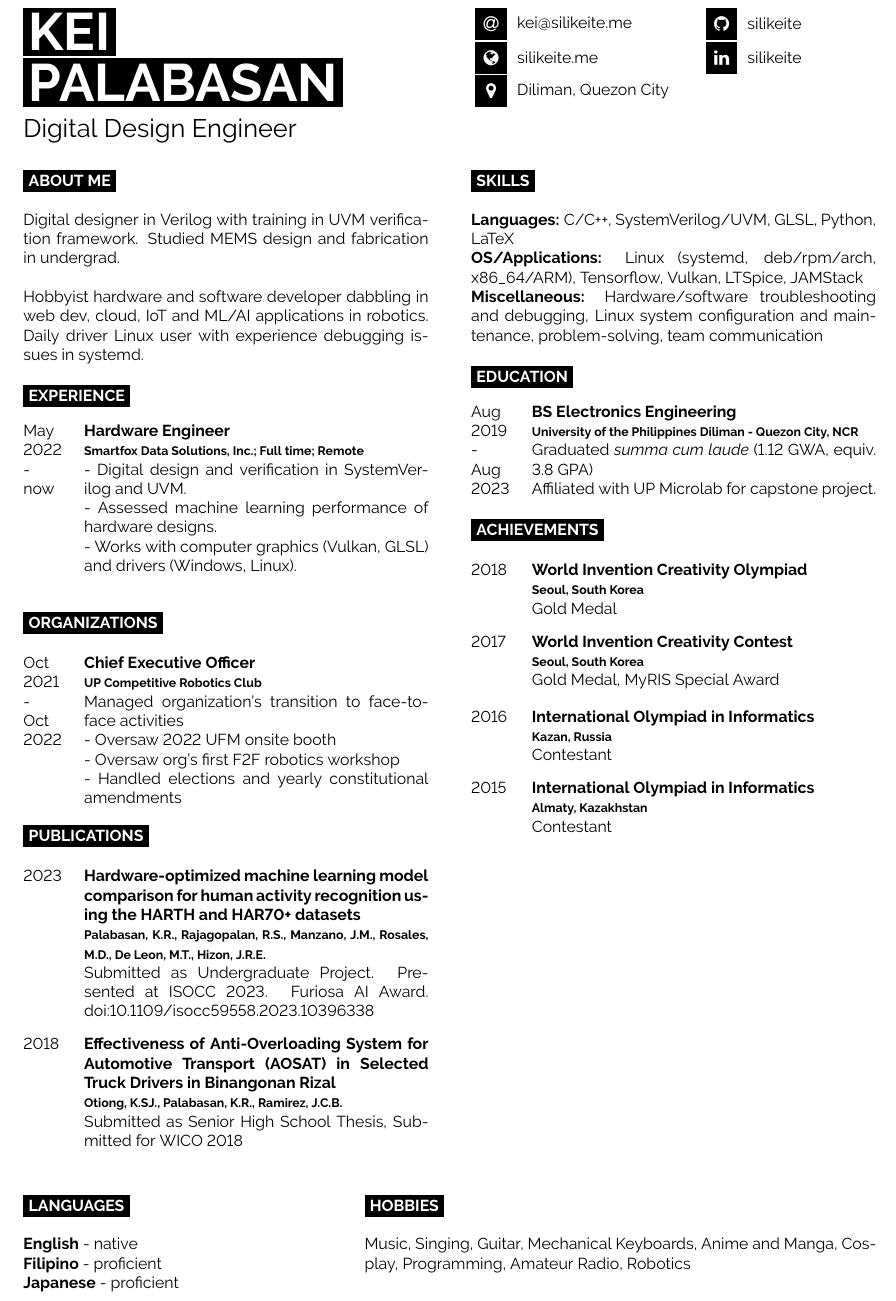
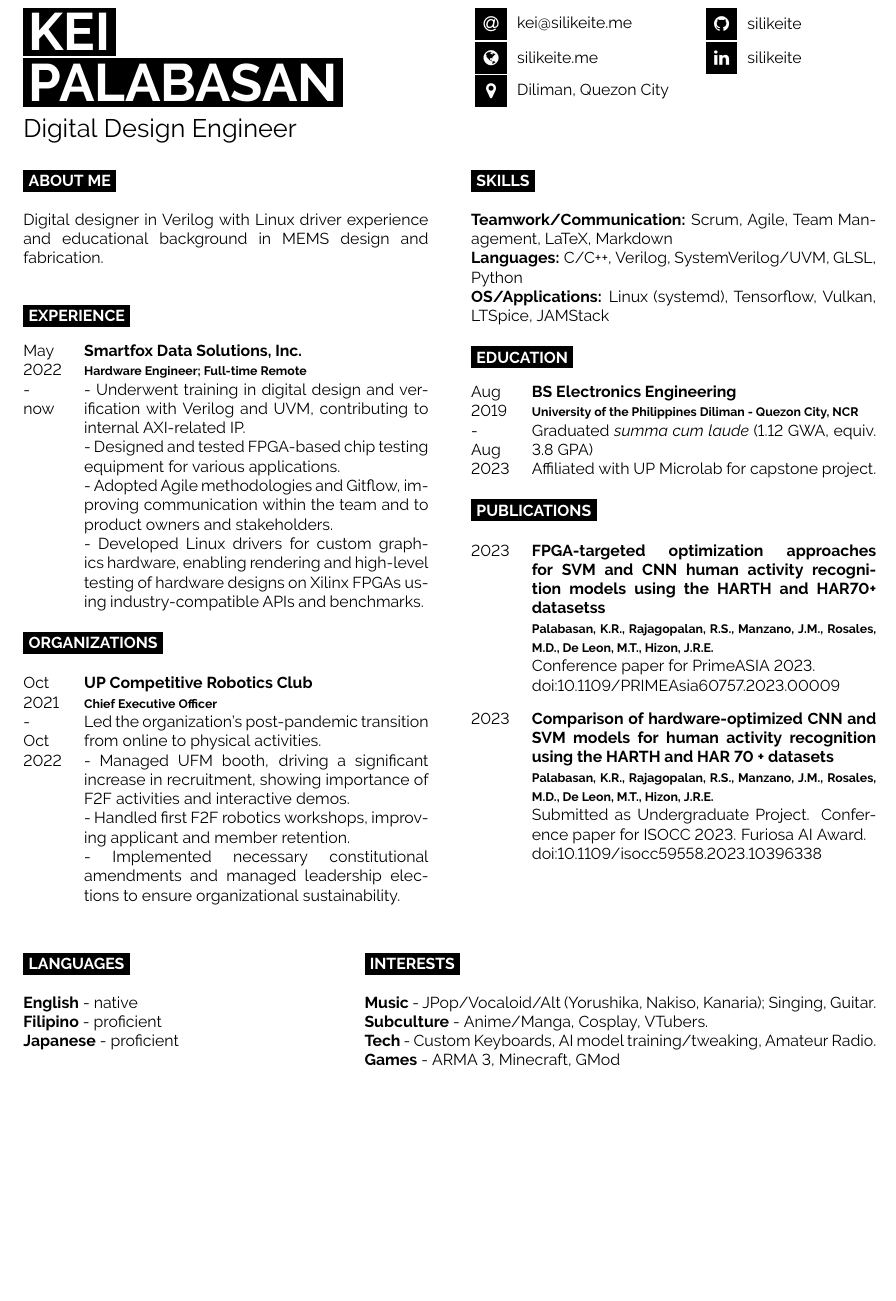
Before and after one commit to silikeite/resume, a LaTeX CV (resume-kei-palabasan.tex): part of the page, cut so that both start at the same text, the shorter picture padded with empty space. Compiled offline with pdfLaTeX.

Commit message:
Refactor; STAR

```diff
--- a/resume-kei-palabasan.tex
+++ b/resume-kei-palabasan.tex
@@ -33,21 +33,20 @@
 	\vspace{-\baselineskip}
 	\cvsect{About me}
 
-	Digital designer in Verilog with training in UVM verification framework. Studied MEMS design and fabrication in undergrad. \\
-
-	Hobbyist hardware and software developer dabbling in web dev, cloud, IoT and ML/AI applications in robotics. Daily driver Linux user with experience debugging issues in systemd.
+	Digital designer in Verilog with Linux driver experience and educational background in MEMS design and fabrication. \\
 
 	\cvsect{Experience}
 
 	\begin{entrylist}
 		\entry
 			{May 2022 \\ - \\ now}
-			{Hardware Engineer}
-			{\href{https://smartfoxdata.com}{Smartfox Data Solutions, Inc.}; Full time; Remote}
-			{
-				- Digital design and verification in SystemVerilog and UVM. \\
-				- Assessed machine learning performance of hardware designs. \\
-				- Works with computer graphics (Vulkan, GLSL) and drivers (Windows, Linux).\\
+			{\href{https://smartfoxdata.com}{Smartfox Data Solutions, Inc.}}
+			{Hardware Engineer; Full-time Remote}
+			{\
+				- Underwent training in digital design and verification with Verilog and UVM, contributing to internal AXI-related IP. \\
+				- Designed and tested FPGA-based chip testing equipment for various applications. \\
+				- Adopted Agile methodologies and Gitflow, improving communication within the team and to product owners and stakeholders. \\
+				- Developed Linux drivers for custom graphics hardware, enabling rendering and high-level testing of hardware designs on Xilinx FPGAs using industry-compatible APIs and benchmarks.
 			}
 		% \entry
 		% 	{2018-2022}
@@ -61,36 +60,19 @@
 	\begin{entrylist}
 		\entry
 			{Oct 2021 \\ - \\ Oct 2022}
+			{\href{https://upcrc.org}{UP Competitive Robotics Club}}
 			{Chief Executive Officer}
-			{\href{https://upcrc.org}{UP Competitive Robotics Club}}
-			{Managed organization's transition to face-to-face activities\\
-			- Oversaw 2022 UFM onsite booth\\
-			- Oversaw org's first F2F robotics workshop\\
-			- Handled elections and yearly constitutional amendments}
+			{Led the organization's post-pandemic transition from online to physical activities.\\
+			- Managed UFM booth, driving a significant increase in recruitment, showing importance of F2F activities and interactive demos.\\
+			- Handled first F2F robotics workshops, improving applicant and member retention.\\
+			- Implemented necessary constitutional amendments and managed leadership elections to ensure organizational sustainability.}
 		% \entry
 		% 	{2020-2021}
 		% 	{Chief of Tournament Operations}
 		% 	{\href{https://upcrc.org}{UP Competitive Robotics Club}}
 		% 	{Managed logistics and handling for the Tournament Organizing Workshop and Robotics Ideathon}
 	\end{entrylist}
-	\cvsect{Publications}
-	\begin{entrylist}
-		\entry
-			{2023}
-			{Hardware-optimized machine learning model comparison for human activity recognition using the HARTH and HAR70+ datasets}
-			{Palabasan, K.R., Rajagopalan, R.S., Manzano, J.M., Rosales, M.D., De Leon, M.T., Hizon, J.R.E.}
-			{Submitted as Undergraduate Project. Presented at ISOCC 2023. Furiosa AI Award. \href{https://dx.doi.org/10.1109/isocc59558.2023.10396338}{doi:10.1109/isocc59558.2023.10396338 }}
-		\entry
-			{2018}
-			{Effectiveness of Anti-Overloading System for Automotive Transport (AOSAT) in Selected Truck Drivers in Binangonan Rizal}
-			{Otiong, K.SJ., Palabasan, K.R., Ramirez, J.C.B.}
-			{Submitted as Senior High School Thesis, Submitted for WICO 2018}
-		% \entry
-		% 	{2017}
-		% 	{Breath Analyzer for Automotive Interlock}
-		% 	{Palabasan, I.V.R., Ordonez, J.DJ., Aguinaldo, V.S.C.}
-		% 	{Submitted for WICC 2017}
-	\end{entrylist}
+
 
 \end{minipage}
 \hfill
@@ -99,11 +81,13 @@
 
 	\cvsect{Skills}
 
-	\textbf{Languages:} C/C++, SystemVerilog/UVM, GLSL, Python, LaTeX
+	\textbf{Teamwork/Communication:} Scrum, Agile, Team Management, LaTeX, Markdown
 
-	\textbf{OS/Applications:} Linux (systemd, deb/rpm/arch, x86\_64/ARM), Tensorflow, Vulkan, LTSpice, JAMStack
+	\textbf{Languages:} C/C++, Verilog, SystemVerilog/UVM, GLSL, Python
 
-	\textbf{Miscellaneous:} Hardware/software troubleshooting and debugging, Linux system configuration and maintenance, problem-solving, team communication
+	\textbf{OS/Applications:} Linux (systemd), Tensorflow, Vulkan, LTSpice, JAMStack
+
+% 	\textbf{Miscellaneous:} Hardware/software troubleshooting and debugging, Linux system configuration and maintenance, problem-solving, team communication
 
 	\cvsect{Education}
 
@@ -121,33 +105,57 @@
 		% 	{Academic Track, STEM Strand\\
 		% 	Graduated with High Honors, Best in Science}
 	\end{entrylist}
-	\cvsect{Achievements}
+% 	\cvsect{Achievements}
+% 	\begin{entrylist}
+% 		% \entry
+% 		% 	{2019}
+% 		% 	{Synergy Software Solutions Competition}
+% 		% 	{UP Diliman; National Level}
+% 		% 	{1st Place}
+% 		\entry
+% 			{2018}
+% 			{World Invention Creativity Olympiad}
+% 			{Seoul, South Korea}
+% 			{Gold Medal}
+% 		\entry
+% 			{2017}
+% 			{World Invention Creativity Contest}
+% 			{Seoul, South Korea}
+% 			{Gold Medal, MyRIS Special Award}
+% 		\entry
+% 			{2016}
+% 			{International Olympiad in Informatics}
+% 			{Kazan, Russia}
+% 			{Contestant}
+% 		\entry
+% 			{2015}
+% 			{International Olympiad in Informatics}
+% 			{Almaty, Kazakhstan}
+% 			{Contestant}
+% 	\end{entrylist}
+	\cvsect{Publications}
 	\begin{entrylist}
+		\entry
+			{2023}
+			{FPGA-targeted optimization approaches for SVM and CNN human activity recognition models using the HARTH and HAR70+ datasetss}
+			{Palabasan, K.R., Rajagopalan, R.S., Manzano, J.M., Rosales, M.D., De Leon, M.T., Hizon, J.R.E.}
+			{Conference paper for PrimeASIA 2023. \\
+			\href{https://dx.doi.org/10.1109/PRIMEAsia60757.2023.00009}{doi:10.1109/PRIMEAsia60757.2023.00009 }}
+		\entry
+			{2023}
+			{Comparison of hardware-optimized CNN and SVM models for human activity recognition using the HARTH and HAR 70 + datasets}
+			{Palabasan, K.R., Rajagopalan, R.S., Manzano, J.M., Rosales, M.D., De Leon, M.T., Hizon, J.R.E.}
+			{Submitted as Undergraduate Project. Conference paper for ISOCC 2023. Furiosa AI Award. \\ \href{https://dx.doi.org/10.1109/isocc59558.2023.10396338}{doi:10.1109/isocc59558.2023.10396338 }}
 		% \entry
-		% 	{2019}
-		% 	{Synergy Software Solutions Competition}
-		% 	{UP Diliman; National Level}
-		% 	{1st Place}
-		\entry
-			{2018}
-			{World Invention Creativity Olympiad}
-			{Seoul, South Korea}
-			{Gold Medal}
-		\entry
-			{2017}
-			{World Invention Creativity Contest}
-			{Seoul, South Korea}
-			{Gold Medal, MyRIS Special Award}
-		\entry
-			{2016}
-			{International Olympiad in Informatics}
-			{Kazan, Russia}
-			{Contestant}
-		\entry
-			{2015}
-			{International Olympiad in Informatics}
-			{Almaty, Kazakhstan}
-			{Contestant}
+		% 	{2018}
+		% 	{Effectiveness of Anti-Overloading System for Automotive Transport (AOSAT) in Selected Truck Drivers in Binangonan Rizal}
+		% 	{Otiong, K.SJ., Palabasan, K.R., Ramirez, J.C.B.}
+		% 	{Submitted as Senior High School Thesis, Submitted for WICO 2018}
+		% \entry
+		% 	{2017}
+		% 	{Breath Analyzer for Automotive Interlock}
+		% 	{Palabasan, I.V.R., Ordonez, J.DJ., Aguinaldo, V.S.C.}
+		% 	{Submitted for WICC 2017}
 	\end{entrylist}
 \end{minipage}
 
@@ -164,9 +172,12 @@
 \hfill
 \begin{minipage}[t]{0.6\textwidth}
 	\vspace{-\baselineskip}
-	\cvsect{Hobbies}
+	\cvsect{Interests}
 
-	Music, Singing, Guitar, Mechanical Keyboards, Anime and Manga, Cosplay, Programming, Amateur Radio, Robotics
+	% 	Music, Singing, Guitar, Mechanical Keyboards, Anime and Manga, Cosplay, Programming, Amateur Radio, Robotics
+	\textbf{Music} - JPop/Vocaloid/Alt (Yorushika, Nakiso, Kanaria); Singing, Guitar.\\ \textbf{Subculture} - Anime/Manga, Cosplay, VTubers. \\
+	\textbf{Tech} - Custom Keyboards, AI model training/tweaking, Amateur Radio. \\
+	\textbf{Games} - ARMA 3, Minecraft, GMod
 \end{minipage}
 
 
```
Also changed, not shown: resume-kei-palabasan.pdf.
